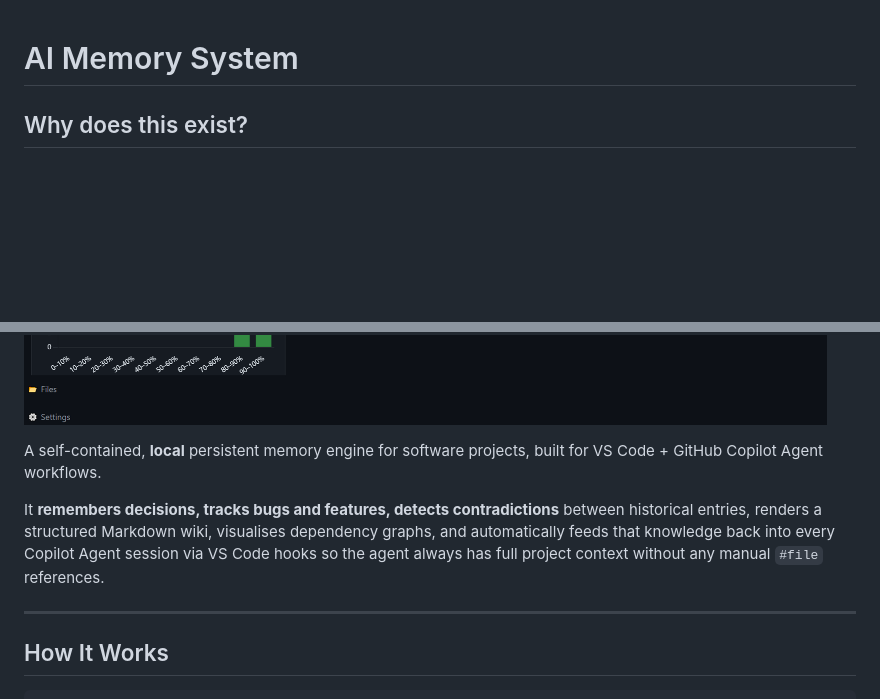
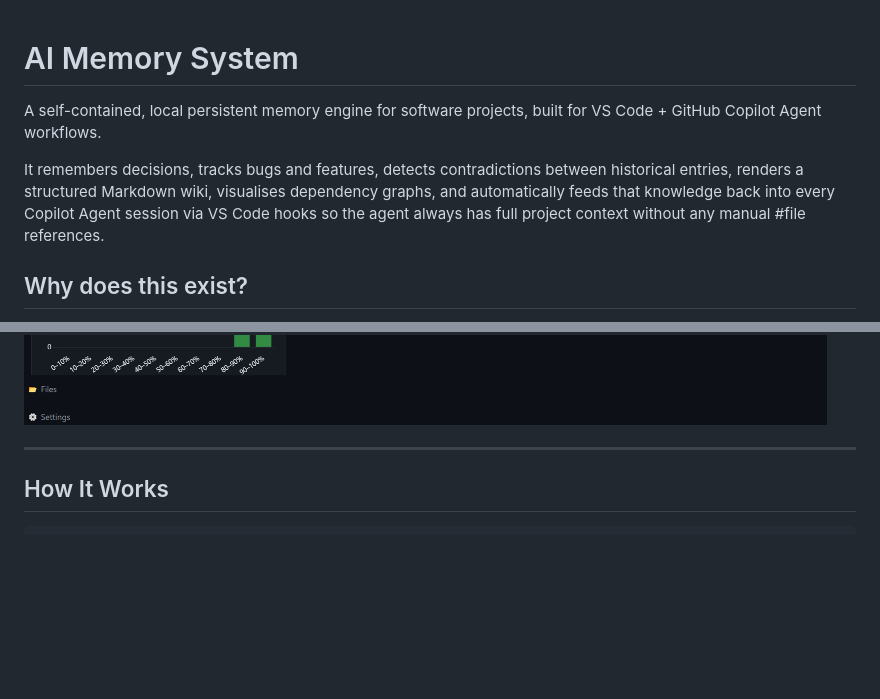
Before and after one commit to dgimbialo/ai_memory_system, a Markdown page: README.md, 2 parts joined by grey strips. Rendered like a GitHub page; blank space fills up the shorter version.

Commit message:
Enhance README with detailed project description
Expanded description of the AI Memory System and its features.

```diff
--- a/README.md
+++ b/README.md
@@ -1,4 +1,8 @@
 # AI Memory System
+
+A self-contained, local persistent memory engine for software projects, built for VS Code + GitHub Copilot Agent workflows.
+
+It remembers decisions, tracks bugs and features, detects contradictions between historical entries, renders a structured Markdown wiki, visualises dependency graphs, and automatically feeds that knowledge back into every Copilot Agent session via VS Code hooks so the agent always has full project context without any manual #file references.
 
 ## Why does this exist?
 
@@ -16,10 +20,6 @@ AI agents start every new chat session with a **blank slate** — no memory of d
 ---
 
 ![AI Memory System — Web Dashboard](docs/screenshot.png)
-
-A self-contained, **local** persistent memory engine for software projects, built for VS Code + GitHub Copilot Agent workflows.
-
-It **remembers decisions, tracks bugs and features, detects contradictions** between historical entries, renders a structured Markdown wiki, visualises dependency graphs, and automatically feeds that knowledge back into every Copilot Agent session via VS Code hooks so the agent always has full project context without any manual `#file` references.
 
 ---
 
```
